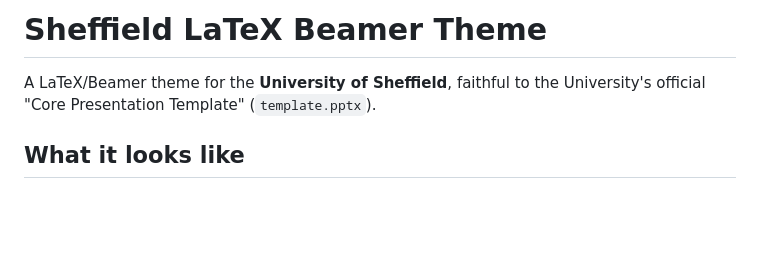
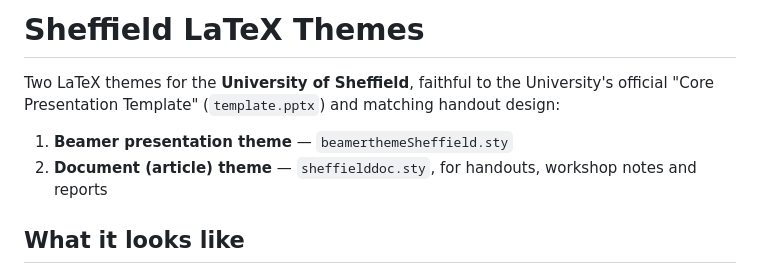
Before and after one commit to lawjones5/sheffield-beamer-theme, a Markdown page: README.md, the part around one of its changes. Drawn GitHub-style; blank space fills up the shorter version.

```diff
--- a/README.md
+++ b/README.md
@@ -1,7 +1,12 @@
-# Sheffield LaTeX Beamer Theme
+# Sheffield LaTeX Themes
 
-A LaTeX/Beamer theme for the **University of Sheffield**, faithful to the
-University's official "Core Presentation Template" (`template.pptx`).
+Two LaTeX themes for the **University of Sheffield**, faithful to the
+University's official "Core Presentation Template" (`template.pptx`) and
+matching handout design:
+
+1. **Beamer presentation theme** — `beamerthemeSheffield.sty`
+2. **Document (article) theme** — `sheffielddoc.sty`, for handouts,
+   workshop notes and reports
 
 ## What it looks like
 
```
Also changed, not shown: other parts of README.md (+38 -0 lines), preview/doc-body.png (added), preview/doc-title.png (added), 3 other files.
